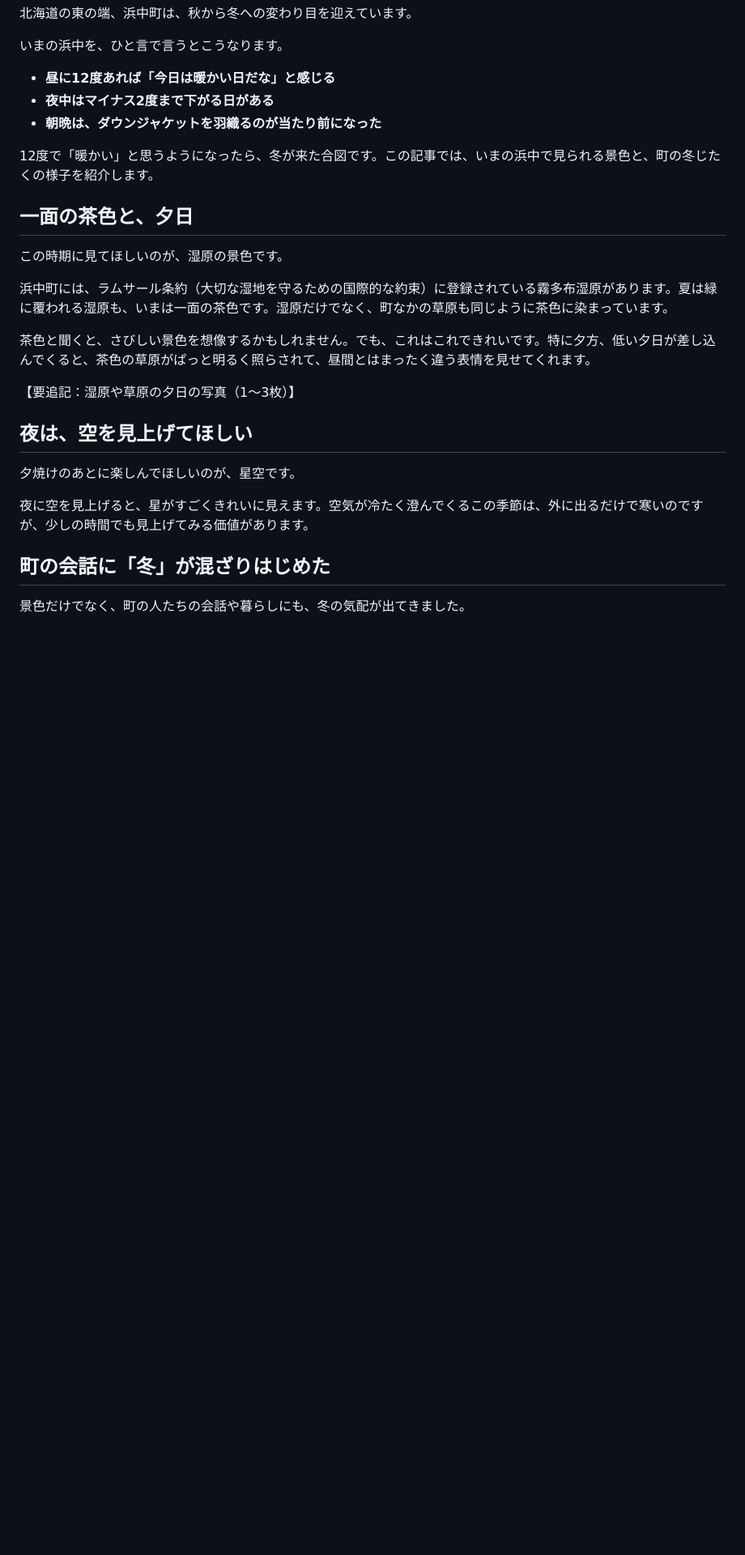
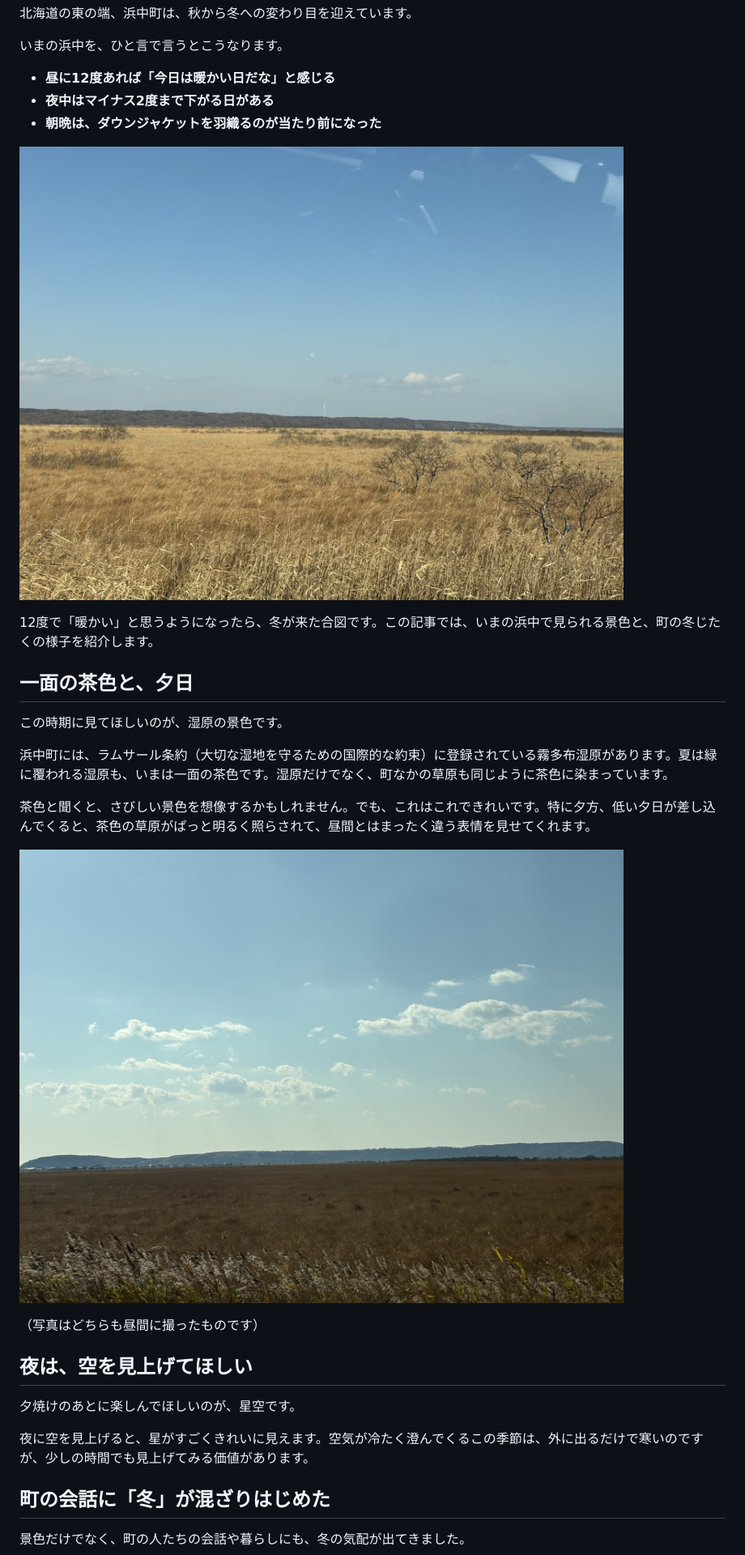
Before and after one commit to MARUGAMESAN/saihate-lab, a Markdown page: posts/2026-11-01-hamanaka-early-winter.md, the part around the change. Shown at 81% size. Rendered like a GitHub page; pictures changed too: assets/posts/2026-11-01-shitsugen-1.jpg (added), assets/posts/2026-11-01-shitsugen-2.jpg (added); blank space fills up the shorter version.

Commit message:
下書きに湿原の写真2枚を追加
Co-Authored-By: Claude Opus 5.5 <noreply@anthropic.com>
Claude-Session: https://claude.ai/code/session_01T2uvJT68qVDqZmiZu5LLmw

```diff
--- a/posts/2026-11-01-hamanaka-early-winter.md
+++ b/posts/2026-11-01-hamanaka-early-winter.md
@@ -16,6 +16,8 @@ source: inbox/2026-10-31-hamanaka-early-winter
 - **夜中はマイナス2度まで下がる日がある**
 - **朝晩は、ダウンジャケットを羽織るのが当たり前になった**
 
+![青空の下、一面が金色に枯れた湿原。ところどころに葉を落とした木が立ち、遠くの丘に風車が見える](/assets/posts/2026-11-01-shitsugen-1.jpg)
+
 12度で「暖かい」と思うようになったら、冬が来た合図です。この記事では、いまの浜中で見られる景色と、町の冬じたくの様子を紹介します。
 
 ## 一面の茶色と、夕日
@@ -26,7 +28,9 @@ source: inbox/2026-10-31-hamanaka-early-winter
 
 茶色と聞くと、さびしい景色を想像するかもしれません。でも、これはこれできれいです。特に夕方、低い夕日が差し込んでくると、茶色の草原がぱっと明るく照らされて、昼間とはまったく違う表情を見せてくれます。
 
-【要追記：湿原や草原の夕日の写真（1〜3枚）】
+![一面茶色に広がる湿原。手前で穂が風に揺れ、奥に町並みと台地が続く](/assets/posts/2026-11-01-shitsugen-2.jpg)
+
+（写真はどちらも昼間に撮ったものです）
 
 ## 夜は、空を見上げてほしい
 
```
